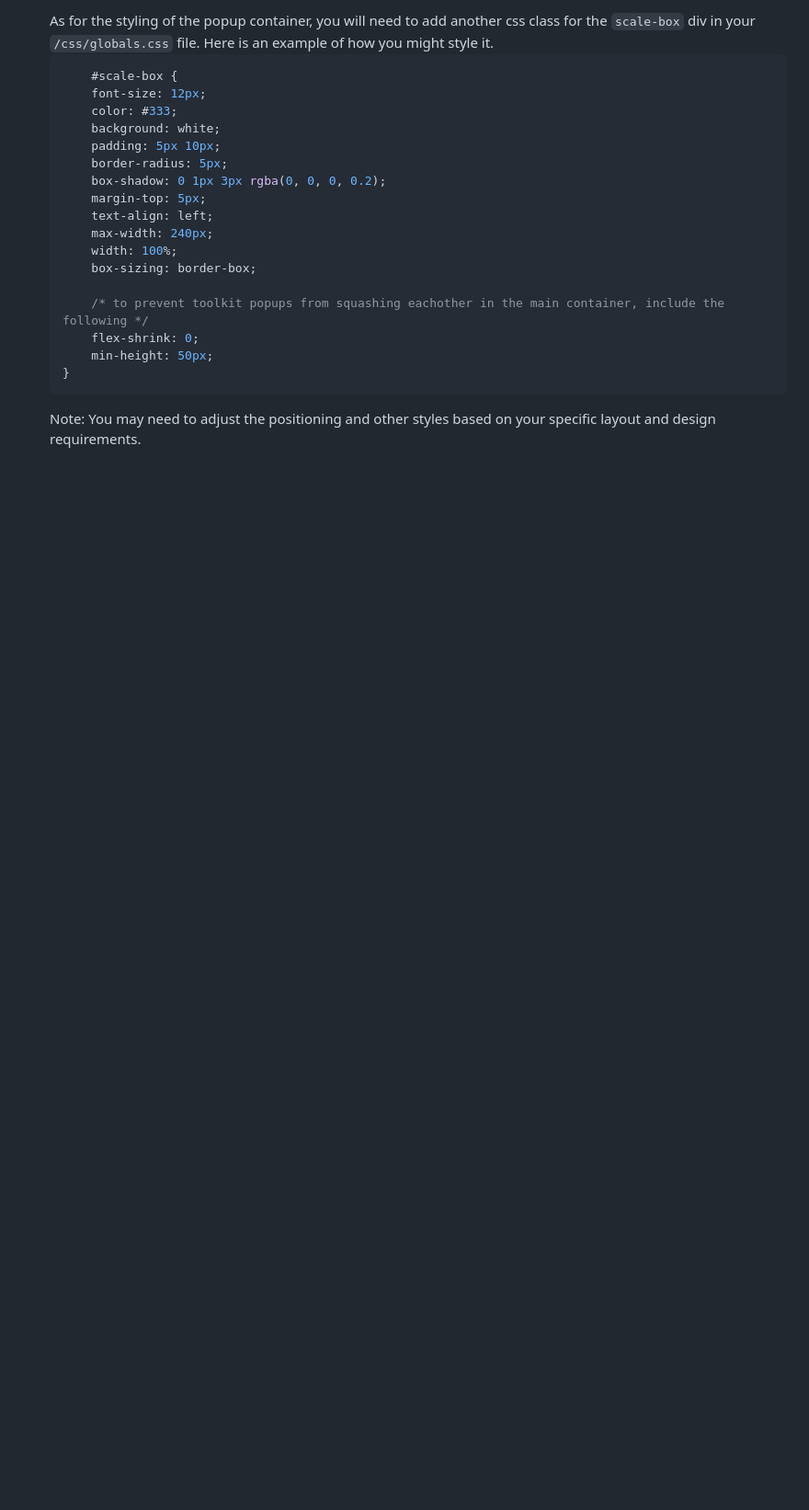
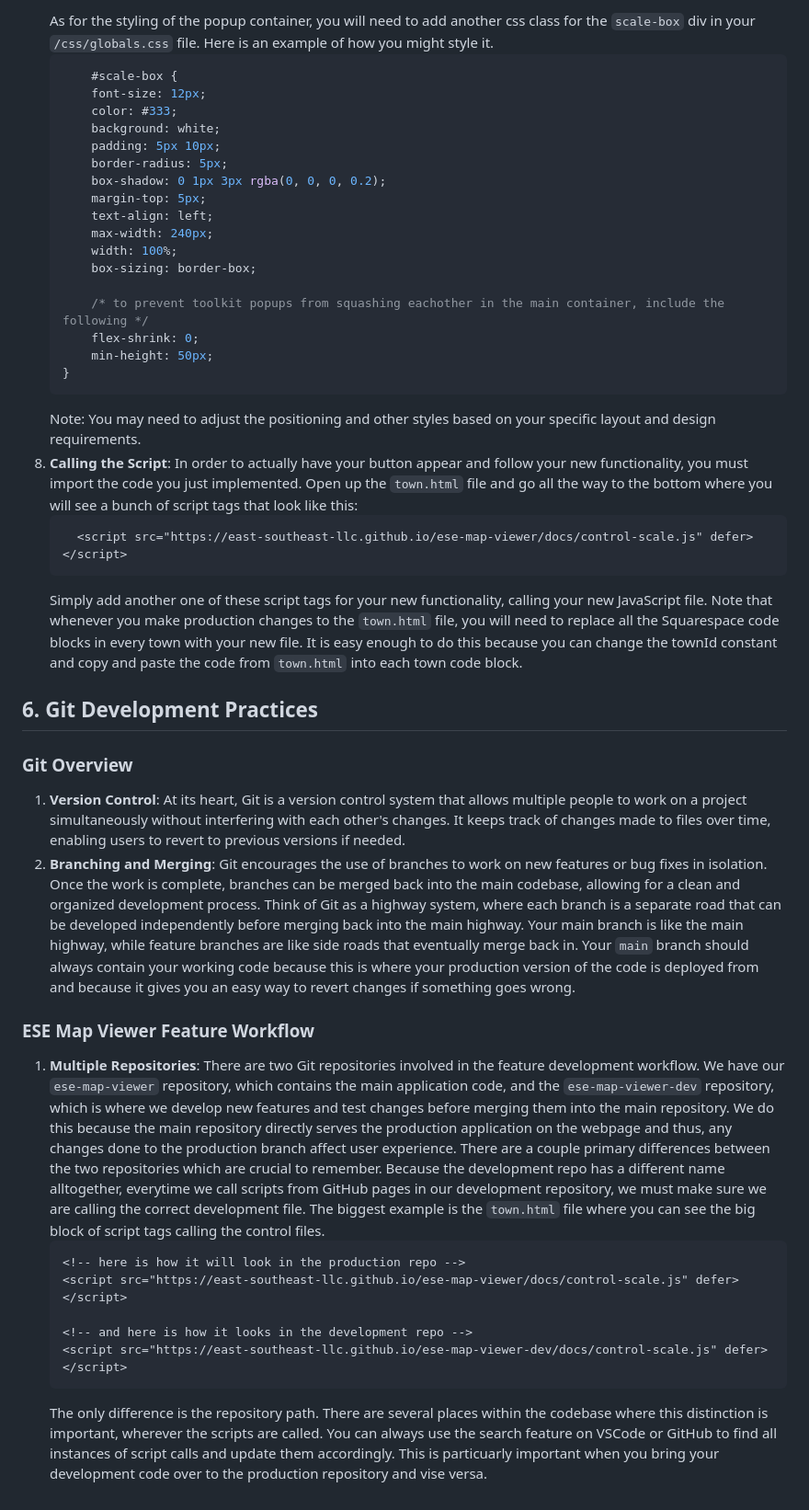
Before and after one commit to East-SouthEast-LLC/ese-map-viewer-dev, a Markdown page: README.md, the part around the change. Shown: that part at 92% size. GitHub-like rendering; blank space fills up the shorter version.

Commit message:
enhance README with instructions for script integration and Git development practices

````diff
--- a/README.md
+++ b/README.md
@@ -365,7 +365,27 @@ The "Custom Print" feature allows users to generate professional, multi-page PDF
     }
     ```
     Note: You may need to adjust the positioning and other styles based on your specific layout and design requirements.
+8.  **Calling the Script**: In order to actually have your button appear and follow your new functionality, you must import the code you just implemented. Open up the `town.html` file and go all the way to the bottom where you will see a bunch of script tags that look like this:
+    ```html
+      <script src="https://east-southeast-llc.github.io/ese-map-viewer/docs/control-scale.js" defer></script>
+    ```
+    Simply add another one of these script tags for your new functionality, calling your new JavaScript file. Note that whenever you make production changes to the `town.html` file, you will need to replace all the Squarespace code blocks in every town with your new file. It is easy enough to do this because you can change the townId constant and copy and paste the code from `town.html` into each town code block.
 
+## 6. Git Development Practices
+### Git Overview
+1. **Version Control**: At its heart, Git is a version control system that allows multiple people to work on a project simultaneously without interfering with each other's changes. It keeps track of changes made to files over time, enabling users to revert to previous versions if needed.
+2. **Branching and Merging**: Git encourages the use of branches to work on new features or bug fixes in isolation. Once the work is complete, branches can be merged back into the main codebase, allowing for a clean and organized development process. Think of Git as a highway system, where each branch is a separate road that can be developed independently before merging back into the main highway. Your main branch is like the main highway, while feature branches are like side roads that eventually merge back in. Your `main` branch should always contain your working code because this is where your production version of the code is deployed from and because it gives you an easy way to revert changes if something goes wrong.
+
+### ESE Map Viewer Feature Workflow
+1.  **Multiple Repositories**: There are two Git repositories involved in the feature development workflow. We have our `ese-map-viewer` repository, which contains the main application code, and the `ese-map-viewer-dev` repository, which is where we develop new features and test changes before merging them into the main repository. We do this because the main repository directly serves the production application on the webpage and thus, any changes done to the production branch affect user experience. There are a couple primary differences between the two repositories which are crucial to remember. Because the development repo has a different name alltogether, everytime we call scripts from GitHub pages in our development repository, we must make sure we are calling the correct development file. The biggest example is the `town.html` file where you can see the big block of script tags calling the control files.
+    ```html
+    <!-- here is how it will look in the production repo -->
+    <script src="https://east-southeast-llc.github.io/ese-map-viewer/docs/control-scale.js" defer></script>
+
+    <!-- and here is how it looks in the development repo -->
+    <script src="https://east-southeast-llc.github.io/ese-map-viewer-dev/docs/control-scale.js" defer></script>
+    ```
+    The only difference is the repository path. There are several places within the codebase where this distinction is important, wherever the scripts are called. You can always use the search feature on VSCode or GitHub to find all instances of script calls and update them accordingly. This is particuarly important when you bring your development code over to the production repository and vise versa.
 
 <!-- notes for improvement -->
 <!-- have some sort of config file for layers, dependencies, draw order, display name to file name conversions, popup info, maybe even color info for the legend -->
````
